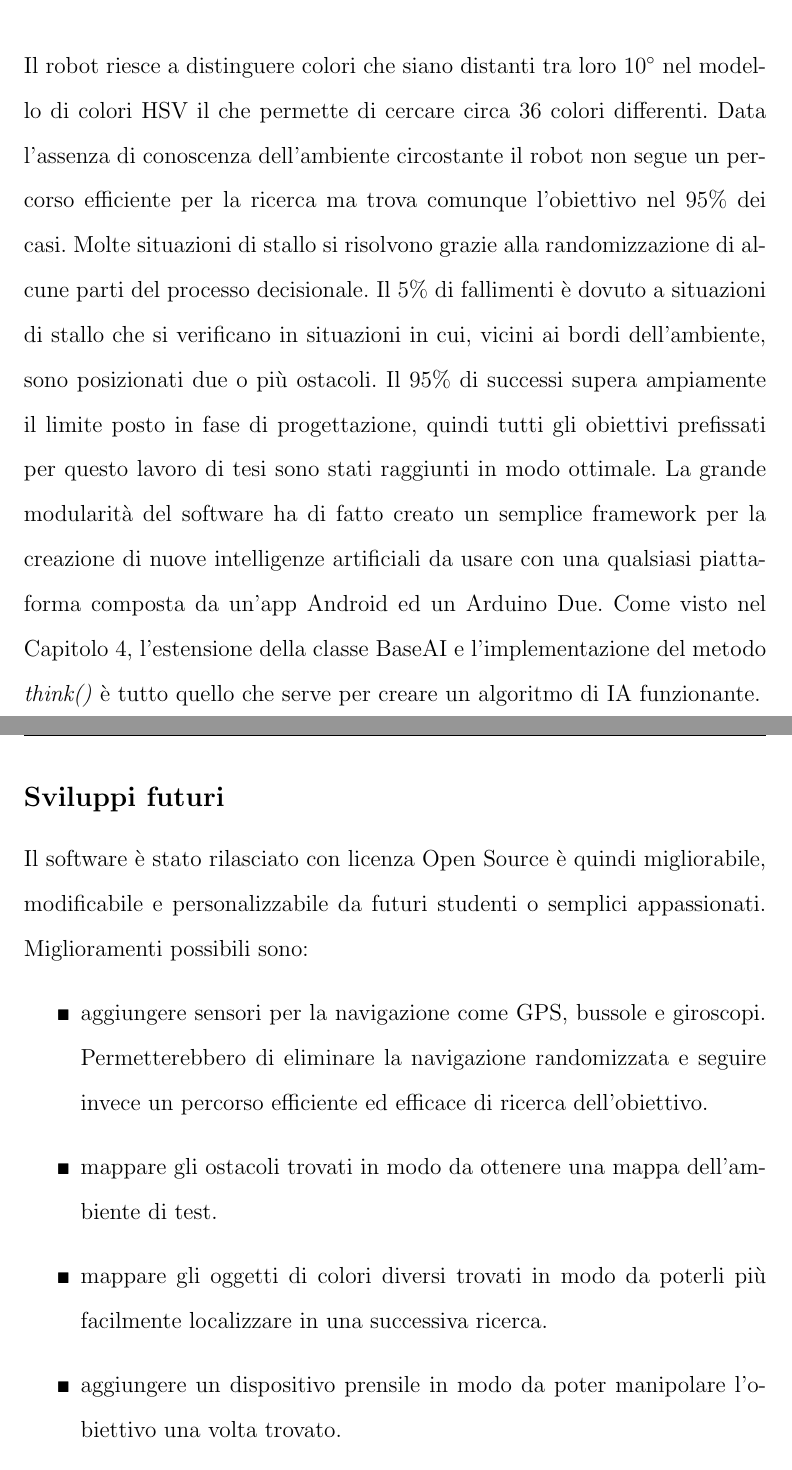
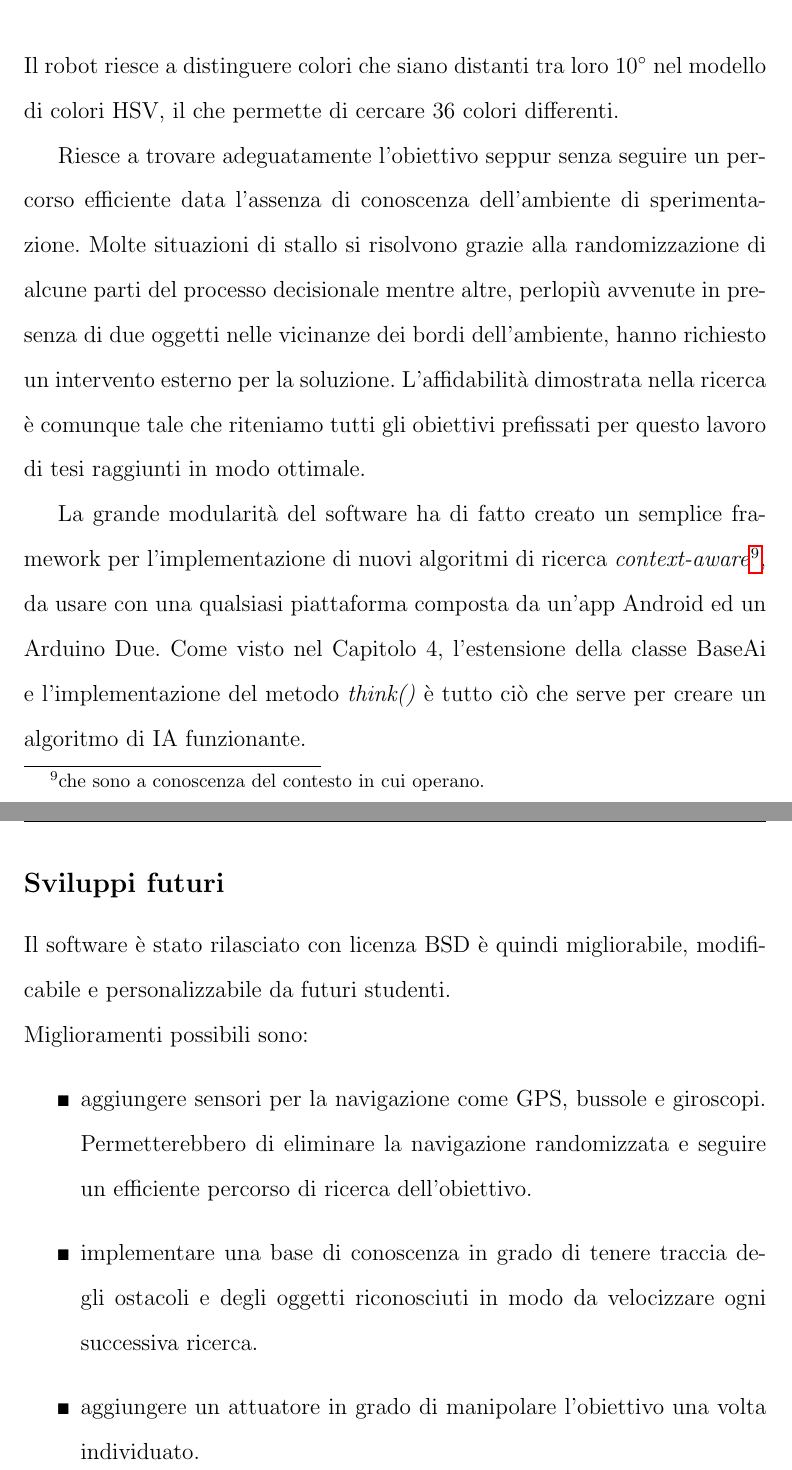
Before and after one commit to mariotsi/Bachelor-Thesis, a LaTeX document (Tesi__Simone_Mariotti.tex, which reads conclusioni.tex): two parts of pages 46 and 47 of 49, joined at a grey line, cut so that both start at the same text. Compiled offline with pdfLaTeX.

Commit message:
Correzioni Conclusioni

```diff
--- a/conclusioni.tex
+++ b/conclusioni.tex
@@ -2,31 +2,30 @@
 \chapter*{Conclusioni}
 \addcontentsline{toc}{chapter}{Conclusioni}
 \fancyfoot[C]{\thepage}
-Il robot riesce
-a distinguere colori che siano distanti tra loro 10$^\circ$ nel modello di colori HSV
-il che permette di cercare circa 36 colori differenti. Data l'assenza di conoscenza
-dell'ambiente circostante il robot non segue un percorso efficiente per la ricerca ma trova comunque l'obiettivo
-nel 95\% dei casi. Molte situazioni di stallo si risolvono grazie alla randomizzazione
-di alcune parti del processo decisionale. Il 5\% di fallimenti è dovuto a situazioni di stallo
-che si verificano in situazioni in cui, vicini ai bordi dell'ambiente, sono posizionati
-due o più ostacoli. Il 95\% di successi supera ampiamente il limite posto in fase di progettazione,
-quindi tutti gli obiettivi prefissati per questo lavoro di tesi sono stati raggiunti in modo
-ottimale.
-La grande modularità del software ha di fatto creato un semplice framework per
-la creazione di nuove intelligenze artificiali da usare con una qualsiasi piattaforma
-composta da un'app Android ed un Arduino Due. Come visto nel Capitolo 4, l'estensione della
-classe BaseAI e l'implementazione del metodo \emph{think()} è tutto quello che serve per
+Il robot riesce a distinguere colori che siano distanti tra loro 10$^\circ$ nel modello di colori HSV,
+il che permette di cercare 36 colori differenti.
+
+Riesce a trovare adeguatamente
+l'obiettivo seppur senza seguire un percorso efficiente data l'assenza di conoscenza
+dell'ambiente di sperimentazione. Molte situazioni di stallo si risolvono grazie alla randomizzazione
+di alcune parti del processo decisionale mentre altre, perlopiù avvenute in presenza di due
+oggetti nelle vicinanze dei bordi dell'ambiente, hanno richiesto un intervento esterno per la soluzione.
+L'affidabilità dimostrata nella ricerca è comunque tale che riteniamo tutti gli obiettivi
+prefissati per questo lavoro di tesi raggiunti in modo ottimale.
+
+La grande modularità del software ha di fatto creato un semplice framework
+per l'implementazione di nuovi algoritmi di ricerca \emph{context-aware}\footnote{che sono a conoscenza del contesto in cui operano.},
+da usare con una qualsiasi piattaforma composta da un'app Android ed un Arduino Due.
+Come visto nel Capitolo 4, l'estensione della
+classe BaseAi e l'implementazione del metodo \emph{think()} è tutto ciò che serve per
 creare un algoritmo di IA funzionante.
 \subsection* {Sviluppi futuri}
-Il software è stato rilasciato con licenza Open Source è quindi migliorabile,
-modificabile e personalizzabile da futuri studenti o semplici appassionati.
-Miglioramenti possibili sono:
+Il software è stato rilasciato con licenza BSD è quindi migliorabile,
+modificabile e personalizzabile da futuri studenti.
+\\Miglioramenti possibili sono:
 \begin{itemize}
 \item aggiungere sensori per la navigazione come GPS,
-bussole e giroscopi. Permetterebbero di eliminare la navigazione randomizzata e seguire invece un percorso efficiente ed efficace
-di ricerca dell'obiettivo.
-\item mappare gli ostacoli trovati in modo da ottenere una mappa dell'ambiente di test.
-\item mappare gli oggetti di colori diversi trovati in modo da poterli più facilmente localizzare
-in una successiva ricerca.
-\item aggiungere un dispositivo prensile in modo da poter manipolare l'obiettivo una volta trovato.
+bussole e giroscopi. Permetterebbero di eliminare la navigazione randomizzata e seguire un efficiente percorso di ricerca dell'obiettivo.
+\item implementare una base di conoscenza in grado di tenere traccia degli ostacoli e degli oggetti riconosciuti in modo da velocizzare ogni successiva ricerca.
+\item aggiungere un attuatore in grado di manipolare l'obiettivo una volta individuato.
 \end{itemize}
```
Also changed, not shown: bibliografia.tex (+1 -1 lines), Tesi__Simone_Mariotti.pdf.
